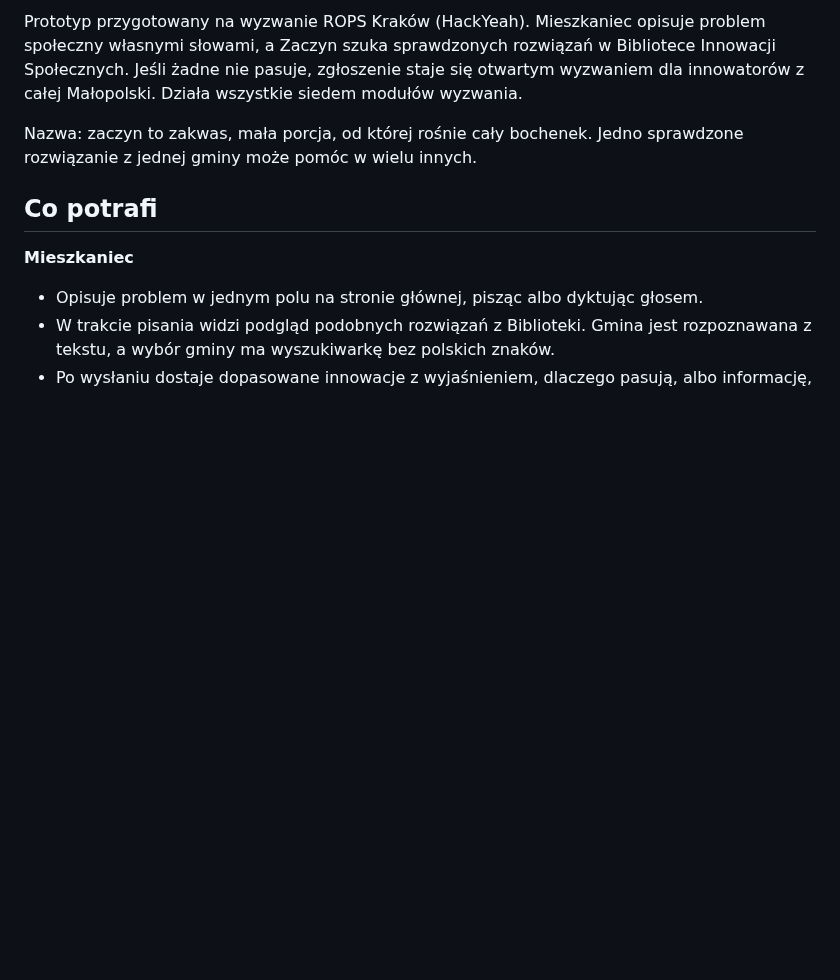
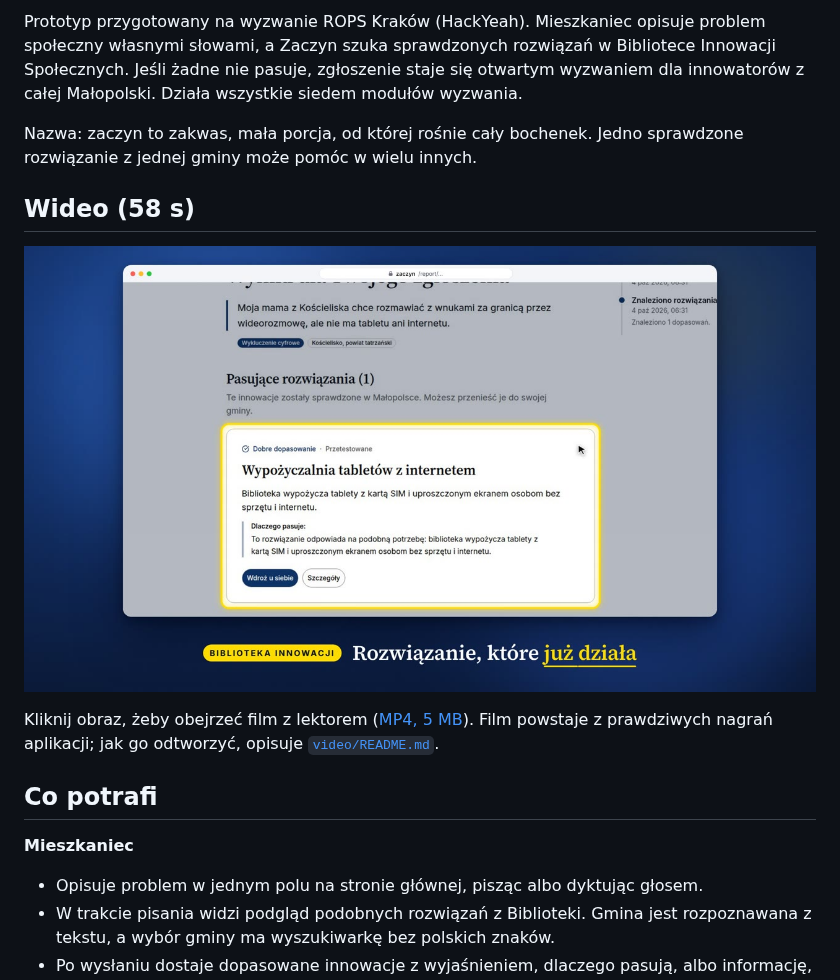
Before and after one commit to hubertmalkowski/hubmi, a Markdown page: README.md, the part around the change. Drawn GitHub-style; pictures changed too: docs/zaczyn-showcase.jpg (added); blank space fills up the shorter version.

Commit message:
Add showcase video to README
Co-Authored-By: Claude Opus 5.5 <noreply@anthropic.com>
Claude-Session: https://claude.ai/code/session_01TNgfDVwYFXF9c5EPeJzKnS

```diff
--- a/README.md
+++ b/README.md
@@ -3,6 +3,12 @@
 Prototyp przygotowany na wyzwanie ROPS Kraków (HackYeah). Mieszkaniec opisuje problem społeczny własnymi słowami, a Zaczyn szuka sprawdzonych rozwiązań w Bibliotece Innowacji Społecznych. Jeśli żadne nie pasuje, zgłoszenie staje się otwartym wyzwaniem dla innowatorów z całej Małopolski. Działa wszystkie siedem modułów wyzwania.
 
 Nazwa: zaczyn to zakwas, mała porcja, od której rośnie cały bochenek. Jedno sprawdzone rozwiązanie z jednej gminy może pomóc w wielu innych.
+
+## Wideo (58 s)
+
+[![Zaczyn: film prezentacyjny](docs/zaczyn-showcase.jpg)](docs/zaczyn-showcase.mp4)
+
+Kliknij obraz, żeby obejrzeć film z lektorem ([MP4, 5 MB](docs/zaczyn-showcase.mp4)). Film powstaje z prawdziwych nagrań aplikacji; jak go odtworzyć, opisuje [`video/README.md`](video/README.md).
 
 ## Co potrafi
 
```
Also changed, not shown: 1 other file.
